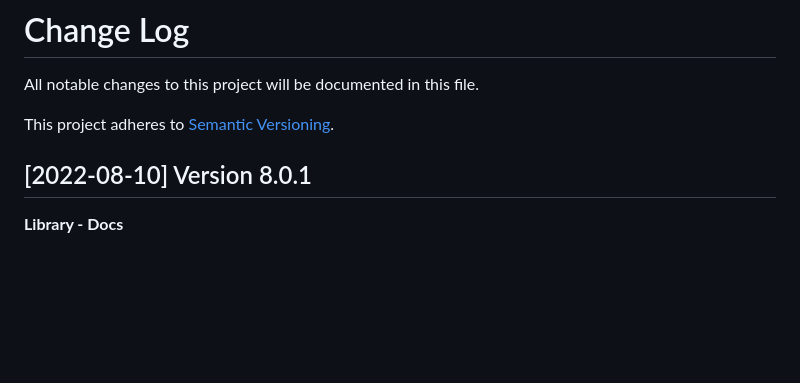
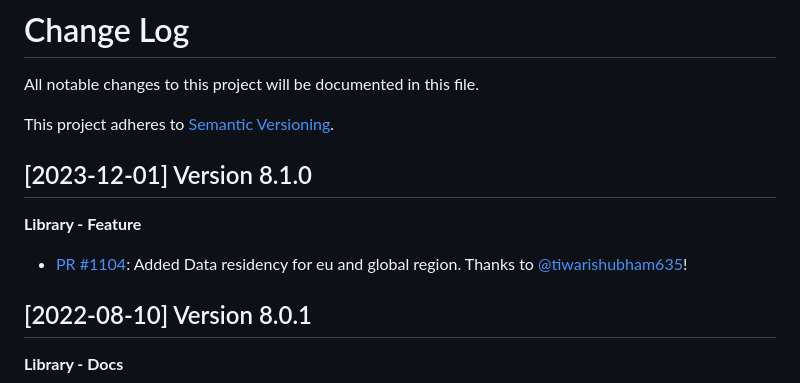
Before and after one commit to sendgrid/sendgrid-php, a Markdown page: CHANGELOG.md, the part around the change. GitHub-like rendering; blank space fills up the shorter version.

Commit message:
[Librarian] Version Bump

```diff
--- a/CHANGELOG.md
+++ b/CHANGELOG.md
@@ -2,6 +2,12 @@
 All notable changes to this project will be documented in this file.
 
 This project adheres to [Semantic Versioning](http://semver.org/).
+
+[2023-12-01] Version 8.1.0
+--------------------------
+**Library - Feature**
+- [PR #1104](https://github.com/sendgrid/sendgrid-php/pull/1104): Added Data residency for eu and global region. Thanks to [@tiwarishubham635](https://github.com/tiwarishubham635)!
+
 
 [2022-08-10] Version 8.0.1
 --------------------------
```
